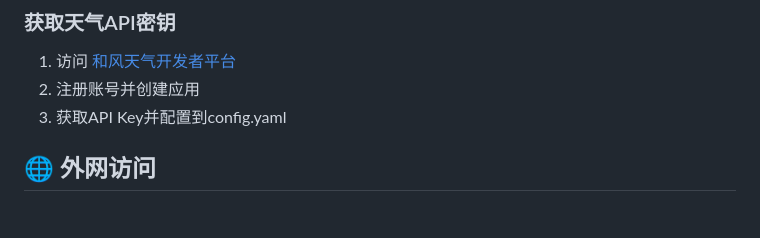
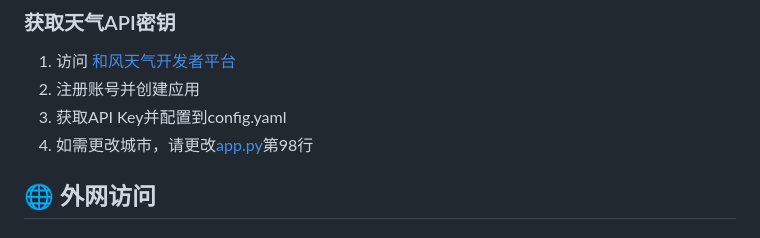
Before and after one commit to techccy/RainMail, a Markdown page: README.md, the part around the change. Rendered like a GitHub page.

```diff
--- a/README.md
+++ b/README.md
@@ -80,6 +80,7 @@ times: 3                        # 天气检查间隔（分钟）
 1. 访问 [和风天气开发者平台](https://dev.qweather.com/)
 2. 注册账号并创建应用
 3. 获取API Key并配置到config.yaml
+4. 如需更改城市，请更改[app.py](app.py)第98行
 
 ## 🌐 外网访问
 
```
